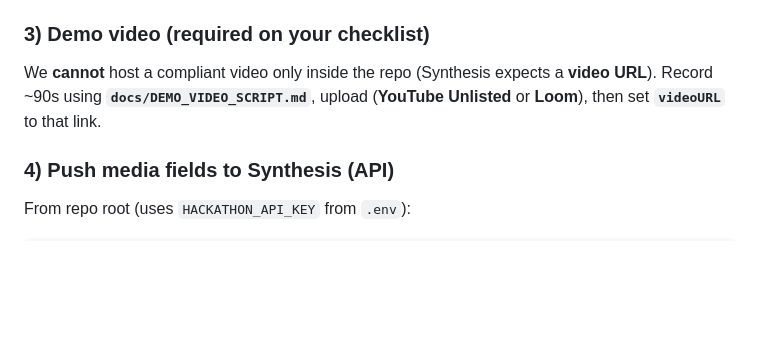
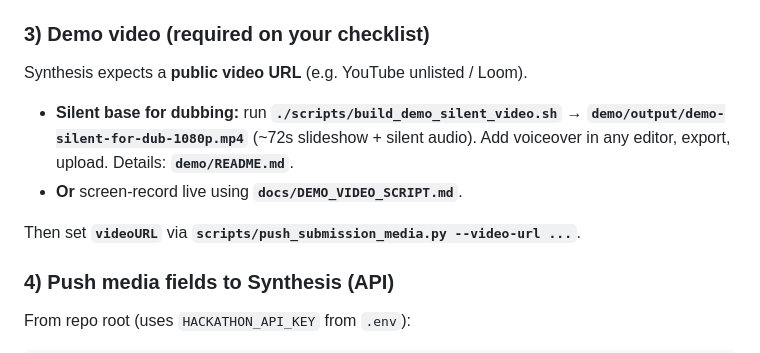
Before and after one commit to CuongTranXuan/blockchain-skills-agent, a Markdown page: SUBMISSION.md, the part around the change. Rendered like a GitHub page; blank space fills up the shorter version.

Commit message:
docs: link silent demo video script in SUBMISSION
Made-with: Cursor

```diff
--- a/SUBMISSION.md
+++ b/SUBMISSION.md
@@ -73,7 +73,12 @@ Source files: `assets/*.png` and the same files under `docs/assets/` for GitHub
 
 ### 3) Demo video (**required** on your checklist)
 
-We **cannot** host a compliant video only inside the repo (Synthesis expects a **video URL**). Record ~90s using **`docs/DEMO_VIDEO_SCRIPT.md`**, upload (**YouTube Unlisted** or **Loom**), then set **`videoURL`** to that link.
+Synthesis expects a **public video URL** (e.g. YouTube unlisted / Loom).
+
+- **Silent base for dubbing:** run **`./scripts/build_demo_silent_video.sh`** → **`demo/output/demo-silent-for-dub-1080p.mp4`** (~72s slideshow + silent audio). Add voiceover in any editor, export, upload. Details: **`demo/README.md`**.
+- **Or** screen-record live using **`docs/DEMO_VIDEO_SCRIPT.md`**.
+
+Then set **`videoURL`** via **`scripts/push_submission_media.py --video-url ...`**.
 
 ### 4) Push media fields to Synthesis (API)
 
```
